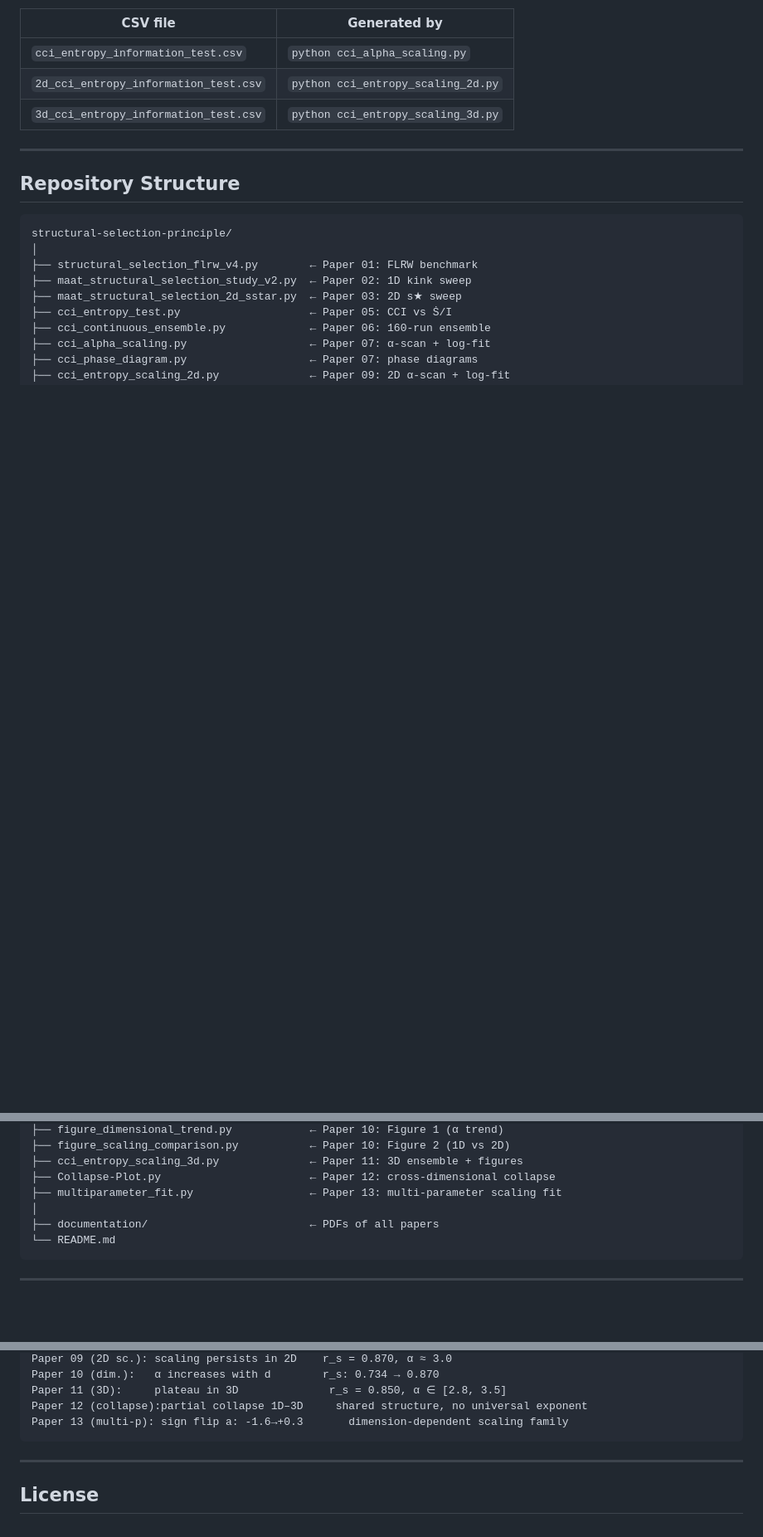
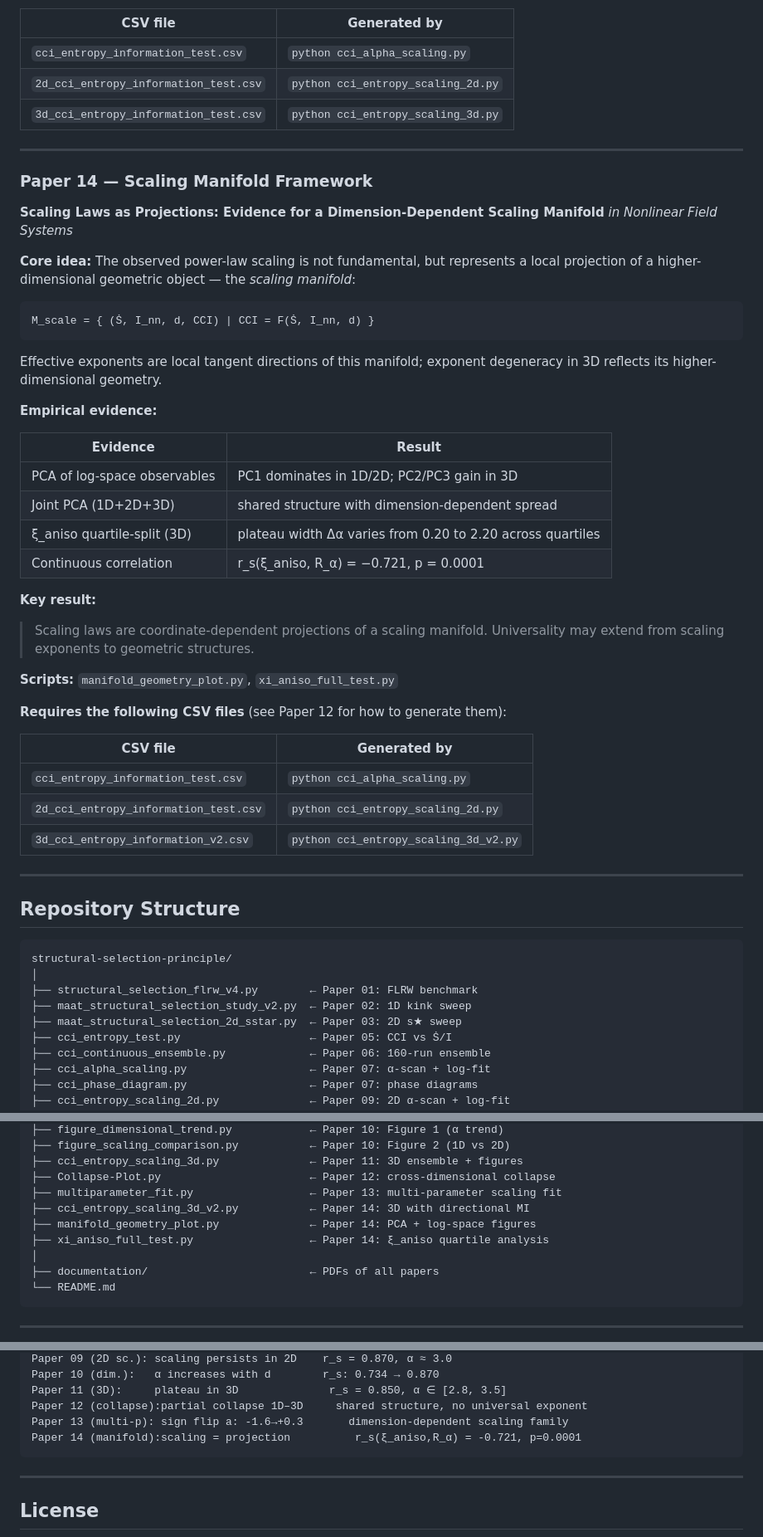
Before and after one commit to Chris4081/structural-selection-principle, a Markdown page: README.md, 3 parts joined by grey strips. Shown at 83% size. Rendered like a GitHub page; blank space fills up the shorter version.

Commit message:
Document Paper 14 and update repository structure
Added details about Paper 14, including core ideas, empirical evidence, key results, and scripts used. Updated repository structure and key results summary.

````diff
--- a/README.md
+++ b/README.md
@@ -244,6 +244,45 @@ in the role of dynamical activity across dimensions.
 | `3d_cci_entropy_information_test.csv` | `python cci_entropy_scaling_3d.py` |
 
 ---
+
+### Paper 14 — Scaling Manifold Framework
+**Scaling Laws as Projections: Evidence for a Dimension-Dependent Scaling Manifold**
+*in Nonlinear Field Systems*
+
+**Core idea:** The observed power-law scaling is not fundamental, but represents a
+local projection of a higher-dimensional geometric object — the *scaling manifold*:
+
+```
+M_scale = { (Ṡ, I_nn, d, CCI) | CCI = F(Ṡ, I_nn, d) }
+```
+
+Effective exponents are local tangent directions of this manifold; exponent degeneracy
+in 3D reflects its higher-dimensional geometry.
+
+**Empirical evidence:**
+
+| Evidence | Result |
+|----------|--------|
+| PCA of log-space observables | PC1 dominates in 1D/2D; PC2/PC3 gain in 3D |
+| Joint PCA (1D+2D+3D) | shared structure with dimension-dependent spread |
+| ξ_aniso quartile-split (3D) | plateau width Δα varies from 0.20 to 2.20 across quartiles |
+| Continuous correlation | r_s(ξ_aniso, R_α) = −0.721, p = 0.0001 |
+
+**Key result:**
+> Scaling laws are coordinate-dependent projections of a scaling manifold.
+> Universality may extend from scaling exponents to geometric structures.
+
+**Scripts:** `manifold_geometry_plot.py`, `xi_aniso_full_test.py`
+
+**Requires the following CSV files** (see Paper 12 for how to generate them):
+
+| CSV file | Generated by |
+|----------|-------------|
+| `cci_entropy_information_test.csv` | `python cci_alpha_scaling.py` |
+| `2d_cci_entropy_information_test.csv` | `python cci_entropy_scaling_2d.py` |
+| `3d_cci_entropy_information_v2.csv` | `python cci_entropy_scaling_3d_v2.py` |
+
+---
 ## Repository Structure
 
 ```
@@ -262,6 +301,9 @@ structural-selection-principle/
 ├── cci_entropy_scaling_3d.py              ← Paper 11: 3D ensemble + figures
 ├── Collapse-Plot.py                       ← Paper 12: cross-dimensional collapse
 ├── multiparameter_fit.py                  ← Paper 13: multi-parameter scaling fit
+├── cci_entropy_scaling_3d_v2.py           ← Paper 14: 3D with directional MI
+├── manifold_geometry_plot.py              ← Paper 14: PCA + log-space figures
+├── xi_aniso_full_test.py                  ← Paper 14: ξ_aniso quartile analysis
 │
 ├── documentation/                         ← PDFs of all papers
 └── README.md
@@ -308,6 +353,7 @@ Paper 10 (dim.):   α increases with d        r_s: 0.734 → 0.870
 Paper 11 (3D):     plateau in 3D              r_s = 0.850, α ∈ [2.8, 3.5]
 Paper 12 (collapse):partial collapse 1D–3D     shared structure, no universal exponent
 Paper 13 (multi-p): sign flip a: -1.6→+0.3       dimension-dependent scaling family
+Paper 14 (manifold):scaling = projection          r_s(ξ_aniso,R_α) = -0.721, p=0.0001
 ```
 
 ---
````
Also changed, not shown: other parts of README.md (+3 -0 lines).
